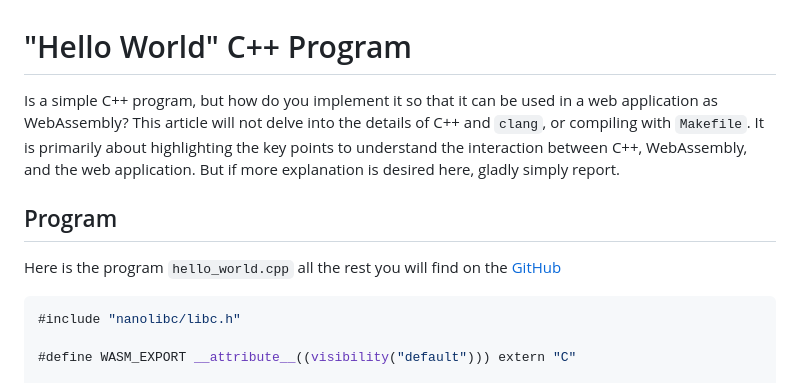
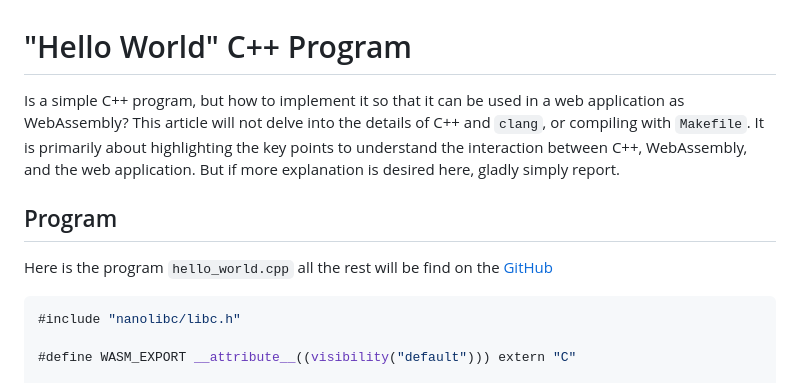
Before and after one commit to marcokuoni/public_doc, a Markdown page: essays/6_hello_world_cpp_programm/README.md, the part around the change. GitHub-like rendering.

````diff
--- a/essays/6_hello_world_cpp_programm/README.md
+++ b/essays/6_hello_world_cpp_programm/README.md
@@ -1,8 +1,8 @@
 # "Hello World" C++ Program
-Is a simple C++ program, but how do you implement it so that it can be used in a web application as WebAssembly? This article will not delve into the details of C++ and `clang`, or compiling with `Makefile`. It is primarily about highlighting the key points to understand the interaction between C++, WebAssembly, and the web application. But if more explanation is desired here, gladly simply report.
+Is a simple C++ program, but how to implement it so that it can be used in a web application as WebAssembly? This article will not delve into the details of C++ and `clang`, or compiling with `Makefile`. It is primarily about highlighting the key points to understand the interaction between C++, WebAssembly, and the web application. But if more explanation is desired here, gladly simply report.
 
 ## Program
-Here is the program `hello_world.cpp` all the rest you will find on the [GitHub](https://github.com/marcokuoni/public_doc/tree/main/essays/6_hello_world_cpp_programm)
+Here is the program `hello_world.cpp` all the rest will be find on the [GitHub](https://github.com/marcokuoni/public_doc/tree/main/essays/6_hello_world_cpp_programm)
 ```cpp
 #include "nanolibc/libc.h"
 
````
